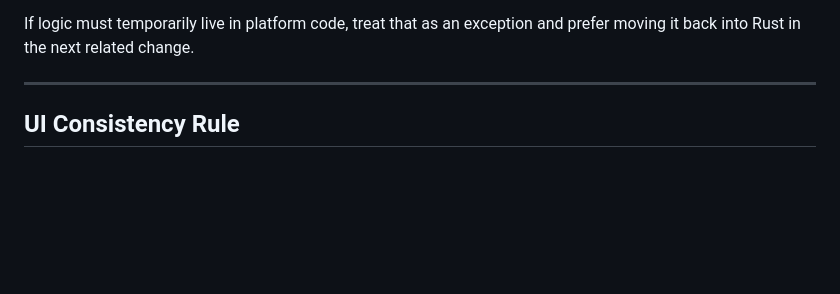
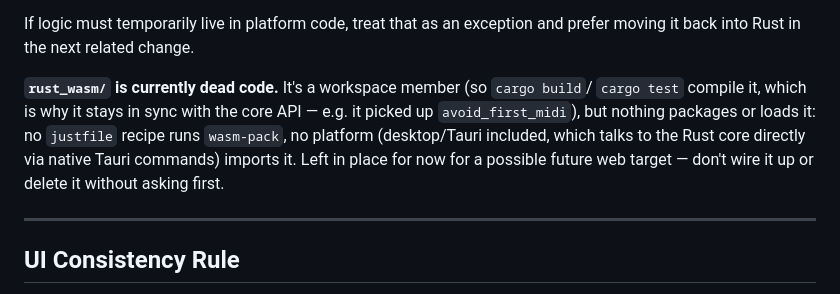
Before and after one commit to pm100/ear_ring, a Markdown page: AGENTS.md, the part around the change. Rendered like a GitHub page; blank space fills up the shorter version.

Commit message:
docs: note that rust_wasm/ is currently dead code
Nothing packages or loads it — no justfile recipe runs wasm-pack, no platform
imports it. It only stays API-compatible because it's a cargo workspace
member (cargo build/test compile it). Leaving it in place for a possible
future web target; flagging so it's not mistaken for wired-up code or
silently deleted.

Co-Authored-By: Claude Sonnet 5 <noreply@anthropic.com>
Claude-Session: https://claude.ai/code/session_011hpgvLZa71PrUCDdCEmMKD

```diff
--- a/AGENTS.md
+++ b/AGENTS.md
@@ -52,6 +52,13 @@ prefer Rust implementations first, including things like:
 
 If logic must temporarily live in platform code, treat that as an exception and prefer
 moving it back into Rust in the next related change.
+
+**`rust_wasm/` is currently dead code.** It's a workspace member (so `cargo build`/
+`cargo test` compile it, which is why it stays in sync with the core API — e.g. it
+picked up `avoid_first_midi`), but nothing packages or loads it: no `justfile` recipe
+runs `wasm-pack`, no platform (desktop/Tauri included, which talks to the Rust core
+directly via native Tauri commands) imports it. Left in place for now for a possible
+future web target — don't wire it up or delete it without asking first.
 
 ---
 
```
